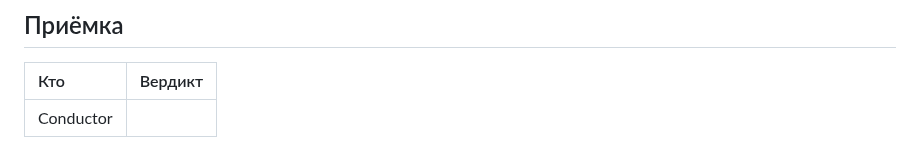
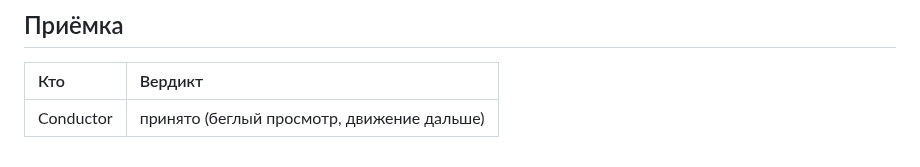
Before and after one commit to y-kolyada/git, a Markdown page: lessons/record-9.md, the part around the change. GitHub-like rendering.

Commit message:
docs(record): register conductor acceptance for step 9

```diff
--- a/lessons/record-9.md
+++ b/lessons/record-9.md
@@ -149,4 +149,4 @@
 
 | Кто | Вердикт |
 | :-- | :-- |
-| Conductor | |
+| Conductor | принято (беглый просмотр, движение дальше) |
```
